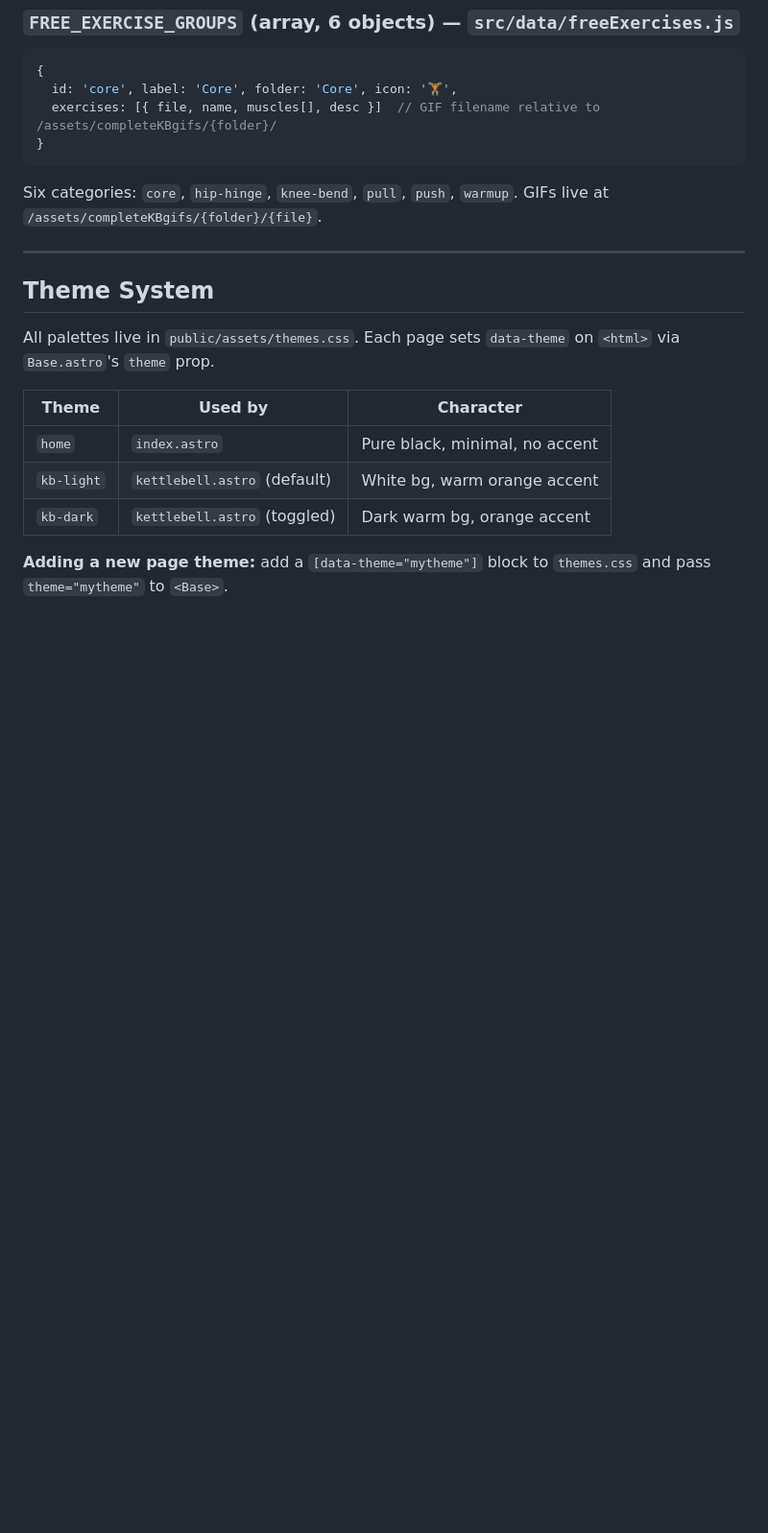
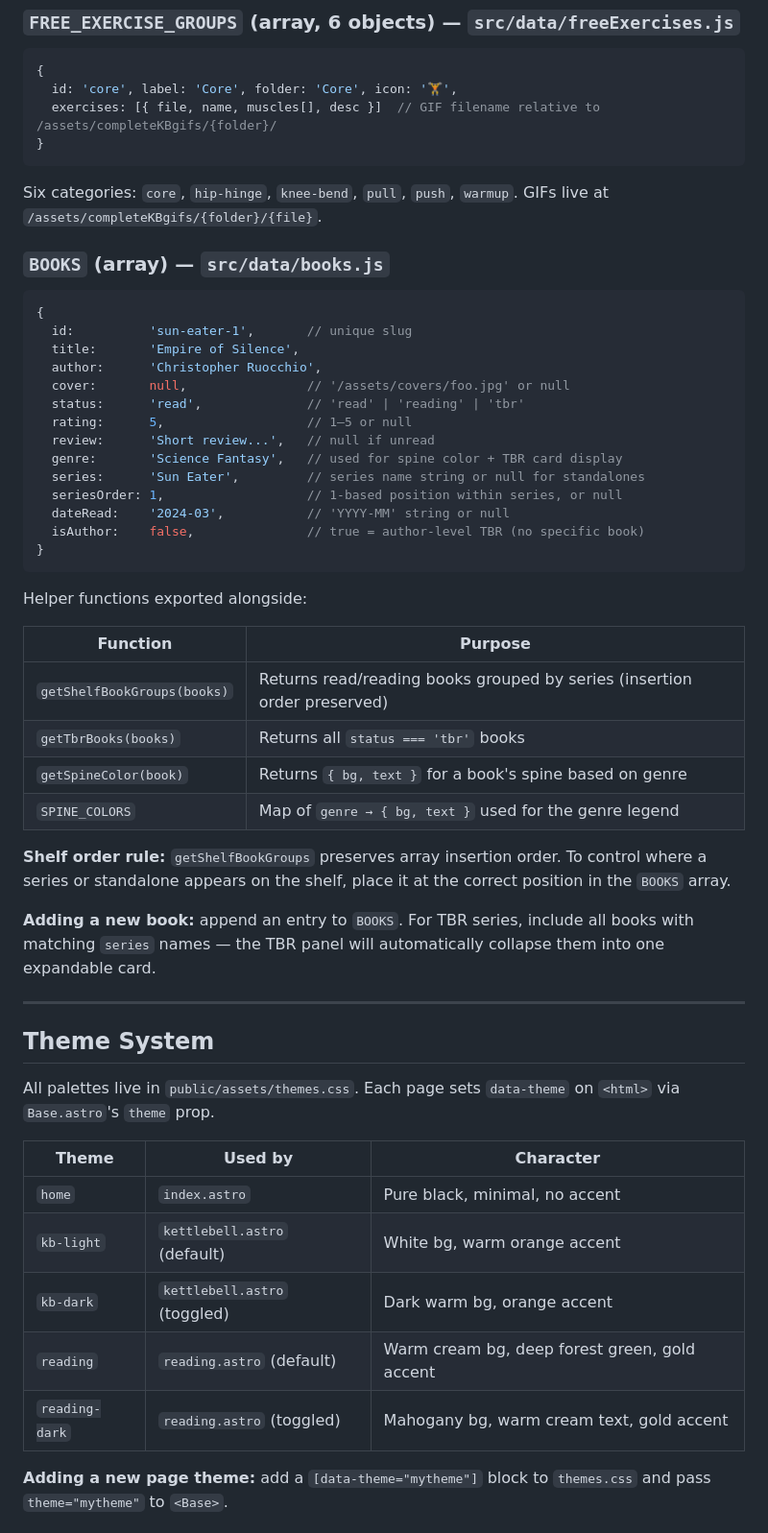
Before and after one commit to Romi110/Romi110.github.io, a Markdown page: CLAUDE.md, the part around one of its changes. Shown at 96% size. GitHub-like rendering; blank space fills up the shorter version.

````diff
--- a/CLAUDE.md
+++ b/CLAUDE.md
@@ -167,6 +176,38 @@ Three levels: `beginner`, `intermediate`, `advanced`. Three days per level. Thre
 
 Six categories: `core`, `hip-hinge`, `knee-bend`, `pull`, `push`, `warmup`. GIFs live at `/assets/completeKBgifs/{folder}/{file}`.
 
+### `BOOKS` (array) — `src/data/books.js`
+
+```js
+{
+  id:          'sun-eater-1',       // unique slug
+  title:       'Empire of Silence',
+  author:      'Christopher Ruocchio',
+  cover:       null,                // '/assets/covers/foo.jpg' or null
+  status:      'read',              // 'read' | 'reading' | 'tbr'
+  rating:      5,                   // 1–5 or null
+  review:      'Short review...',   // null if unread
+  genre:       'Science Fantasy',   // used for spine color + TBR card display
+  series:      'Sun Eater',         // series name string or null for standalones
+  seriesOrder: 1,                   // 1-based position within series, or null
+  dateRead:    '2024-03',           // 'YYYY-MM' string or null
+  isAuthor:    false,               // true = author-level TBR (no specific book)
+}
+```
+
+Helper functions exported alongside:
+
+| Function | Purpose |
+|---|---|
+| `getShelfBookGroups(books)` | Returns read/reading books grouped by series (insertion order preserved) |
+| `getTbrBooks(books)` | Returns all `status === 'tbr'` books |
+| `getSpineColor(book)` | Returns `{ bg, text }` for a book's spine based on genre |
+| `SPINE_COLORS` | Map of `genre → { bg, text }` used for the genre legend |
+
+**Shelf order rule:** `getShelfBookGroups` preserves array insertion order. To control where a series or standalone appears on the shelf, place it at the correct position in the `BOOKS` array.
+
+**Adding a new book:** append an entry to `BOOKS`. For TBR series, include all books with matching `series` names — the TBR panel will automatically collapse them into one expandable card.
+
 ---
 
 ## Theme System
@@ -178,6 +219,8 @@ All palettes live in `public/assets/themes.css`. Each page sets `data-theme` on
 | `home` | `index.astro` | Pure black, minimal, no accent |
 | `kb-light` | `kettlebell.astro` (default) | White bg, warm orange accent |
 | `kb-dark` | `kettlebell.astro` (toggled) | Dark warm bg, orange accent |
+| `reading` | `reading.astro` (default) | Warm cream bg, deep forest green, gold accent |
+| `reading-dark` | `reading.astro` (toggled) | Mahogany bg, warm cream text, gold accent |
 
 **Adding a new page theme:** add a `[data-theme="mytheme"]` block to `themes.css` and pass `theme="mytheme"` to `<Base>`.
 
````
Also changed, not shown: other parts of CLAUDE.md (+57 -3 lines).
